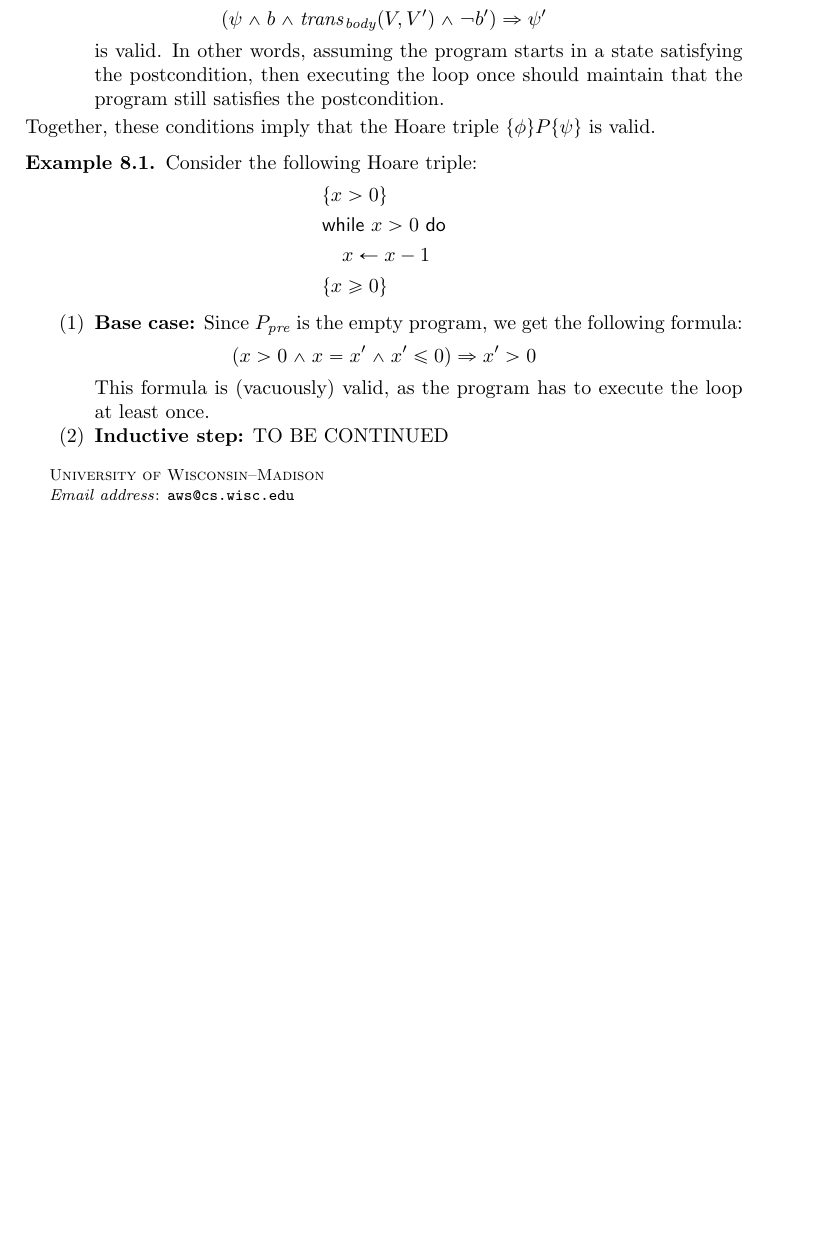
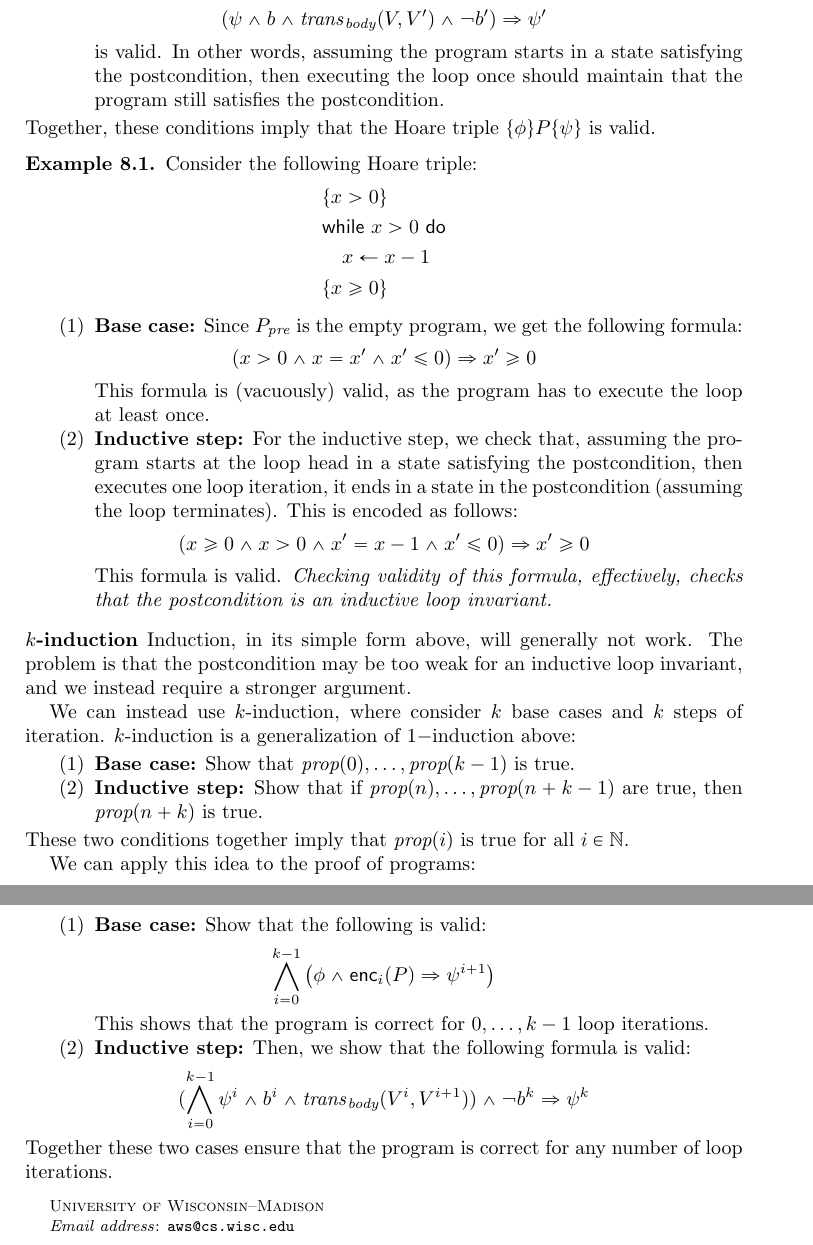
Before and after one commit to barghouthi/cs704, a LaTeX paper (notes/transRelEnc.tex): part of page 6 of 6 before the commit and two parts of pages 6 and 7 of 7 after it, the two joined at a grey line, cut so that both start at the same text, the shorter picture padded with empty space. Compiled offline with pdfLaTeX.

Commit message:
k-induction

```diff
--- a/notes/transRelEnc.tex
+++ b/notes/transRelEnc.tex
@@ -427,11 +428,66 @@ is valid.
   \item \textbf{Base case:}
   Since $P_\pre$ is the empty program, we get the following
   formula:
-  $$(x>0 \land x = x' \land x' \leq 0) \Rightarrow x' > 0$$
+  $$(x>0 \land x = x' \land x' \leq 0) \Rightarrow x' \geq 0$$
   This formula is (vacuously) valid,
   as the program has to execute the loop at least once.
 
   \item \textbf{Inductive step:}
-  TO BE CONTINUED
+  For the inductive step, we check that,
+  assuming the program starts at the loop head
+  in a state satisfying the postcondition,
+  then executes one loop iteration,
+  it ends in a state in the postcondition (assuming the loop terminates).
+  This is encoded as follows:
+  $$(x \geq 0 \land x > 0 \land x' = x - 1 \land x' \leq 0) \Rightarrow x' \geq 0$$
+  This formula is valid.
+  \emph{Checking validity of this formula, effectively, checks that
+  the postcondition is an inductive loop invariant.}
 \end{enumerate}
+
+\paragraph{$k$-induction}
+%
+Induction, in its simple form above, will generally
+not work.
+The problem is that the postcondition may be too weak
+for an inductive loop invariant, and we instead
+require a stronger argument.
+
+We can instead use $k$-induction, where consider
+$k$ base cases and $k$ steps of iteration.
+$k$-induction is a generalization of $1-$induction
+above:
+
+\begin{enumerate}
+  \item \textbf{Base case:}
+  Show that $\emph{prop}(0),\ldots,\emph{prop}(k-1)$ is true.
+
+  \item \textbf{Inductive step:}
+  Show that if $\emph{prop}(n),\ldots,\emph{prop}(n+k-1)$
+  are true, then $\emph{prop}(n+k)$ is true.
+\end{enumerate}
+These two conditions together imply that
+$\emph{prop}(i)$ is true for all $i \in \mathbb{N}$.
+
+We can apply this idea to the proof of programs:
+
+\begin{enumerate}
+  \item \textbf{Base case:}
+  Show that the following is valid:
+  \begin{align*}
+    \bigwedge_{i=0}^{k-1} \left(\phi \land \enc_i(P) \Rightarrow \psi^{i+1}\right)
+  \end{align*}
+  This shows that the program is correct for $0,\ldots,k-1$
+  loop iterations.
+
+  \item \textbf{Inductive step:}
+  Then, we show that the following formula is valid:
+  \begin{align*}
+    (\bigwedge_{i=0}^{k-1}
+    \psi^{i} \land b^i \land  \trans_\body(V^i,V^{i+1}))
+    \land \neg b^{k} \Rightarrow \psi^k
+  \end{align*}
+\end{enumerate}
+Together these two cases ensure that the program
+is correct for any number of loop iterations.
 \end{document}
```
Also changed, not shown: notes/transRelEnc.pdf, notes/transRelEnc.tex (1 more changed lines).
